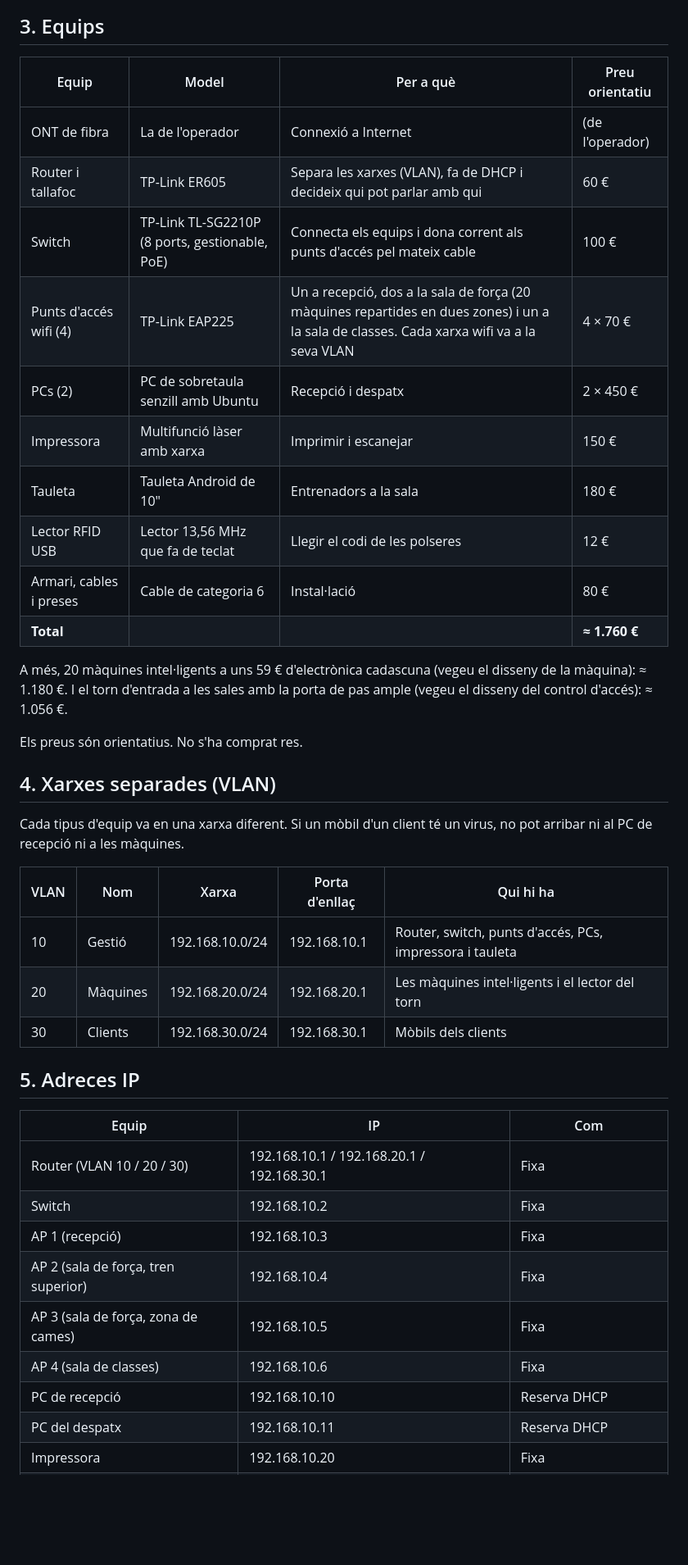
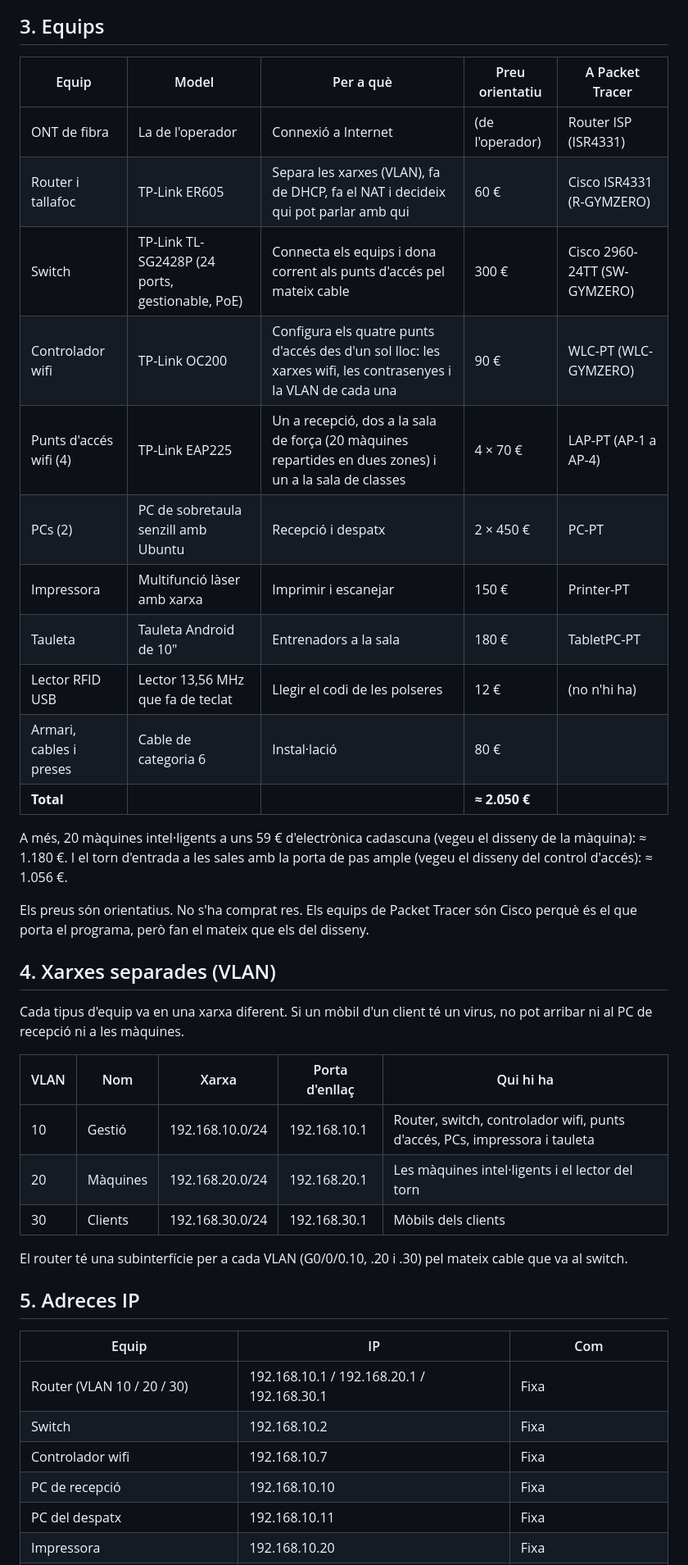
Before and after one commit to janpalahi-commits/GYM-ZERO, a Markdown page: xarxa/disseny-xarxa.md, the part around the change printed below. Shown: that part at 82% size. GitHub-like rendering; blank space fills up the shorter version.

```diff
--- a/xarxa/disseny-xarxa.md
+++ b/xarxa/disseny-xarxa.md
@@ -27,21 +31,22 @@ Les línies contínues són cable (Ethernet) i les de punts, wifi.
 ## 3. Equips
 
-| Equip | Model | Per a què | Preu orientatiu |
-|---|---|---|---|
-| ONT de fibra | La de l'operador | Connexió a Internet | (de l'operador) |
-| Router i tallafoc | TP-Link ER605 | Separa les xarxes (VLAN), fa de DHCP i decideix qui pot parlar amb qui | 60 € |
-| Switch | TP-Link TL-SG2210P (8 ports, gestionable, PoE) | Connecta els equips i dona corrent als punts d'accés pel mateix cable | 100 € |
-| Punts d'accés wifi (4) | TP-Link EAP225 | Un a recepció, dos a la sala de força (20 màquines repartides en dues zones) i un a la sala de classes. Cada xarxa wifi va a la seva VLAN | 4 × 70 € |
-| PCs (2) | PC de sobretaula senzill amb Ubuntu | Recepció i despatx | 2 × 450 € |
-| Impressora | Multifunció làser amb xarxa | Imprimir i escanejar | 150 € |
-| Tauleta | Tauleta Android de 10" | Entrenadors a la sala | 180 € |
-| Lector RFID USB | Lector 13,56 MHz que fa de teclat | Llegir el codi de les polseres | 12 € |
-| Armari, cables i preses | Cable de categoria 6 | Instal·lació | 80 € |
-| **Total** | | | **≈ 1.760 €** |
+| Equip | Model | Per a què | Preu orientatiu | A Packet Tracer |
+|---|---|---|---|---|
+| ONT de fibra | La de l'operador | Connexió a Internet | (de l'operador) | Router ISP (ISR4331) |
+| Router i tallafoc | TP-Link ER605 | Separa les xarxes (VLAN), fa de DHCP, fa el NAT i decideix qui pot parlar amb qui | 60 € | Cisco ISR4331 (R-GYMZERO) |
+| Switch | TP-Link TL-SG2428P (24 ports, gestionable, PoE) | Connecta els equips i dona corrent als punts d'accés pel mateix cable | 300 € | Cisco 2960-24TT (SW-GYMZERO) |
+| Controlador wifi | TP-Link OC200 | Configura els quatre punts d'accés des d'un sol lloc: les xarxes wifi, les contrasenyes i la VLAN de cada una | 90 € | WLC-PT (WLC-GYMZERO) |
+| Punts d'accés wifi (4) | TP-Link EAP225 | Un a recepció, dos a la sala de força (20 màquines repartides en dues zones) i un a la sala de classes | 4 × 70 € | LAP-PT (AP-1 a AP-4) |
+| PCs (2) | PC de sobretaula senzill amb Ubuntu | Recepció i despatx | 2 × 450 € | PC-PT |
+| Impressora | Multifunció làser amb xarxa | Imprimir i escanejar | 150 € | Printer-PT |
+| Tauleta | Tauleta Android de 10" | Entrenadors a la sala | 180 € | TabletPC-PT |
+| Lector RFID USB | Lector 13,56 MHz que fa de teclat | Llegir el codi de les polseres | 12 € | (no n'hi ha) |
+| Armari, cables i preses | Cable de categoria 6 | Instal·lació | 80 € | |
+| **Total** | | | **≈ 2.050 €** | |
 
 A més, 20 màquines intel·ligents a uns 59 € d'electrònica cadascuna (vegeu el disseny de la màquina): ≈ 1.180 €. I el torn d'entrada a les sales amb la porta de pas ample (vegeu el disseny del control d'accés): ≈ 1.056 €.
 
-Els preus són orientatius. No s'ha comprat res.
+Els preus són orientatius. No s'ha comprat res. Els equips de Packet Tracer són Cisco perquè és el que porta el programa, però fan el mateix que els del disseny.
 
 ## 4. Xarxes separades (VLAN)
 
@@ -49,9 +54,11 @@ Cada tipus d'equip va en una xarxa diferent. Si un mòbil d'un client té un vir
 
 | VLAN | Nom | Xarxa | Porta d'enllaç | Qui hi ha |
 |---|---|---|---|---|
-| 10 | Gestió | 192.168.10.0/24 | 192.168.10.1 | Router, switch, punts d'accés, PCs, impressora i tauleta |
+| 10 | Gestió | 192.168.10.0/24 | 192.168.10.1 | Router, switch, controlador wifi, punts d'accés, PCs, impressora i tauleta |
 | 20 | Màquines | 192.168.20.0/24 | 192.168.20.1 | Les màquines intel·ligents i el lector del torn |
 | 30 | Clients | 192.168.30.0/24 | 192.168.30.1 | Mòbils dels clients |
+
+El router té una subinterfície per a cada VLAN (G0/0/0.10, .20 i .30) pel mateix cable que va al switch.
 
 ## 5. Adreces IP
 
@@ -59,10 +66,7 @@ Cada tipus d'equip va en una xarxa diferent. Si un mòbil d'un client té un vir
 |---|---|---|
 | Router (VLAN 10 / 20 / 30) | 192.168.10.1 / 192.168.20.1 / 192.168.30.1 | Fixa |
 | Switch | 192.168.10.2 | Fixa |
-| AP 1 (recepció) | 192.168.10.3 | Fixa |
-| AP 2 (sala de força, tren superior) | 192.168.10.4 | Fixa |
-| AP 3 (sala de força, zona de cames) | 192.168.10.5 | Fixa |
-| AP 4 (sala de classes) | 192.168.10.6 | Fixa |
-| PC de recepció | 192.168.10.10 | Reserva DHCP |
-| PC del despatx | 192.168.10.11 | Reserva DHCP |
+| Controlador wifi | 192.168.10.7 | Fixa |
+| PC de recepció | 192.168.10.10 | Fixa |
+| PC del despatx | 192.168.10.11 | Fixa |
 | Impressora | 192.168.10.20 | Fixa |
```
Also changed, not shown: other parts of xarxa/disseny-xarxa.md (+104 -18 lines), xarxa/topologia.png, 1 other file.
